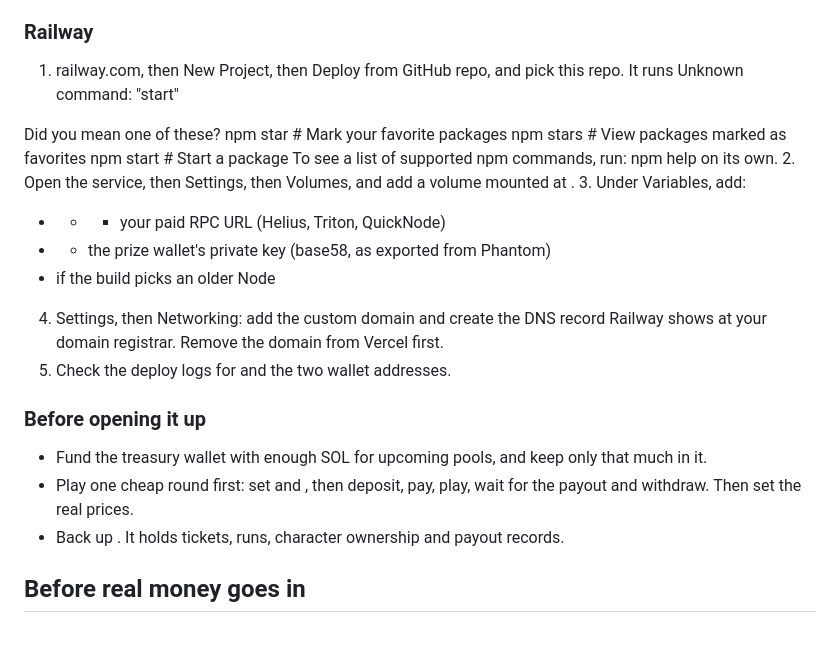
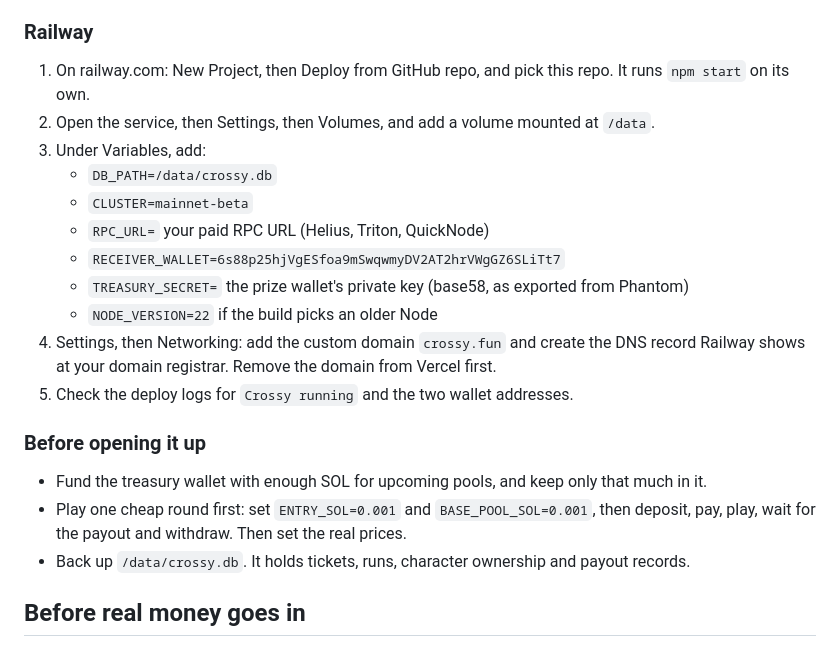
Before and after one commit to novaaaa1337-wq/crossy, a Markdown page: README.md, the part around the change. GitHub-like rendering.

Commit message:
Fix Railway deploy steps in README
Co-Authored-By: Claude Opus 5.5 <noreply@anthropic.com>

```diff
--- a/README.md
+++ b/README.md
@@ -66,30 +66,25 @@ Use a host that keeps a process running and gives it a disk: Railway, Render (wi
 
 ### Railway
 
-1. railway.com, then New Project, then Deploy from GitHub repo, and pick this repo. It runs Unknown command: "start"
-
-
-Did you mean one of these?
-  npm star # Mark your favorite packages
-  npm stars # View packages marked as favorites
-  npm start # Start a package
-To see a list of supported npm commands, run:
-  npm help on its own.
-2. Open the service, then Settings, then Volumes, and add a volume mounted at .
+1. On railway.com: New Project, then Deploy from GitHub repo, and pick this repo. It runs `npm start` on its own.
+2. Open the service, then Settings, then Volumes, and add a volume mounted at `/data`.
 3. Under Variables, add:
-   -    -    -  your paid RPC URL (Helius, Triton, QuickNode)
-   -    -  the prize wallet's private key (base58, as exported from Phantom)
-   -  if the build picks an older Node
-4. Settings, then Networking: add the custom domain  and create the DNS record Railway shows at your domain registrar.
-   Remove the domain from Vercel first.
-5. Check the deploy logs for  and the two wallet addresses.
+   - `DB_PATH=/data/crossy.db`
+   - `CLUSTER=mainnet-beta`
+   - `RPC_URL=` your paid RPC URL (Helius, Triton, QuickNode)
+   - `RECEIVER_WALLET=6s88p25hjVgESfoa9mSwqwmyDV2AT2hrVWgGZ6SLiTt7`
+   - `TREASURY_SECRET=` the prize wallet's private key (base58, as exported from Phantom)
+   - `NODE_VERSION=22` if the build picks an older Node
+4. Settings, then Networking: add the custom domain `crossy.fun` and create the DNS record Railway shows at your
+   domain registrar. Remove the domain from Vercel first.
+5. Check the deploy logs for `Crossy running` and the two wallet addresses.
 
 ### Before opening it up
 
 - Fund the treasury wallet with enough SOL for upcoming pools, and keep only that much in it.
-- Play one cheap round first: set  and , then deposit, pay, play,
+- Play one cheap round first: set `ENTRY_SOL=0.001` and `BASE_POOL_SOL=0.001`, then deposit, pay, play,
   wait for the payout and withdraw. Then set the real prices.
-- Back up . It holds tickets, runs, character ownership and payout records.
+- Back up `/data/crossy.db`. It holds tickets, runs, character ownership and payout records.
 
 ## Before real money goes in
 
```
